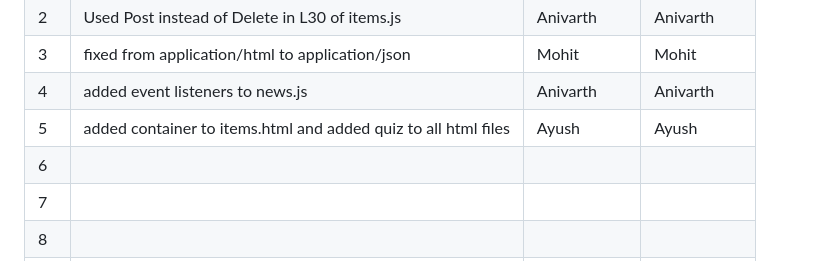
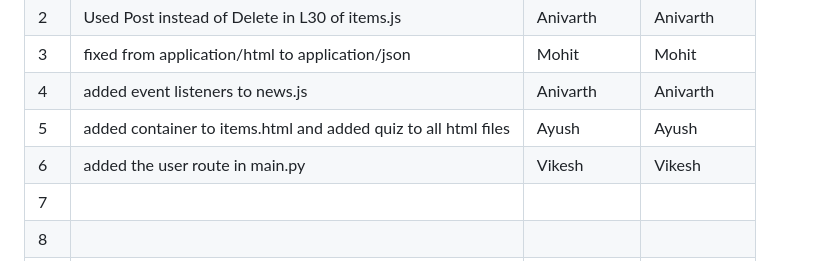
Before and after one commit to mohitg-4/ISS_LAB, a Markdown page: Buggy_Repo/README.md, the part around the change. GitHub-like rendering.

Commit message:
Added the user route in main.py

```diff
--- a/Buggy_Repo/README.md
+++ b/Buggy_Repo/README.md
@@ -37,7 +37,7 @@
 | 3   | fixed from application/html to application/json|  Mohit             | Mohit             |
 | 4   | added event listeners to news.js         | Anivarth              | Anivarth             |
 | 5   | added container to items.html and added quiz to all html files| Ayush               |Ayush         |
-| 6   |                                          |               |              |
+| 6   | added the user route in main.py                                         |Vikesh               |Vikesh              |
 | 7   |                                          |               |              |
 | 8   |                                          |               |              |
 | 9   |                                          |               |              |
```
